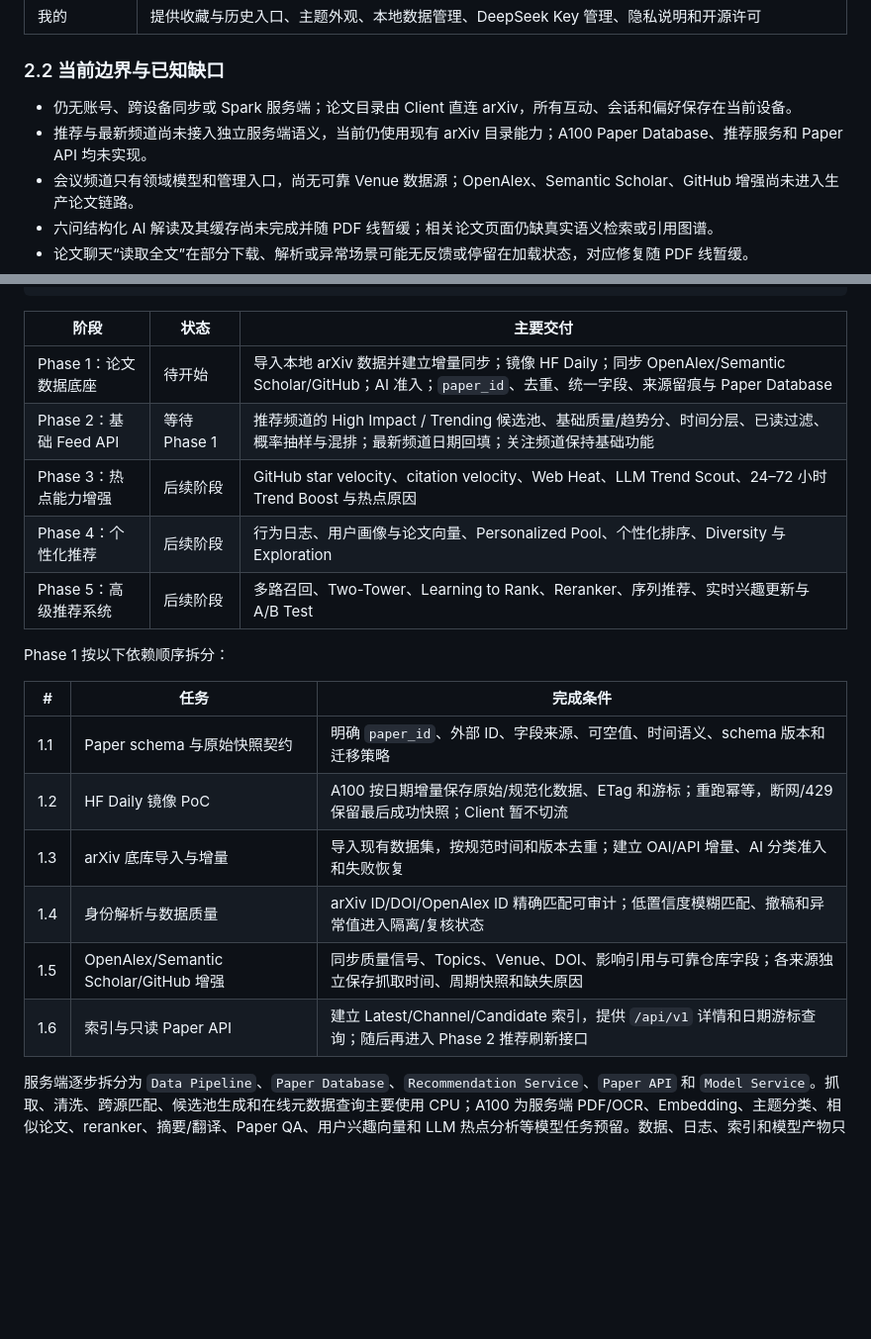
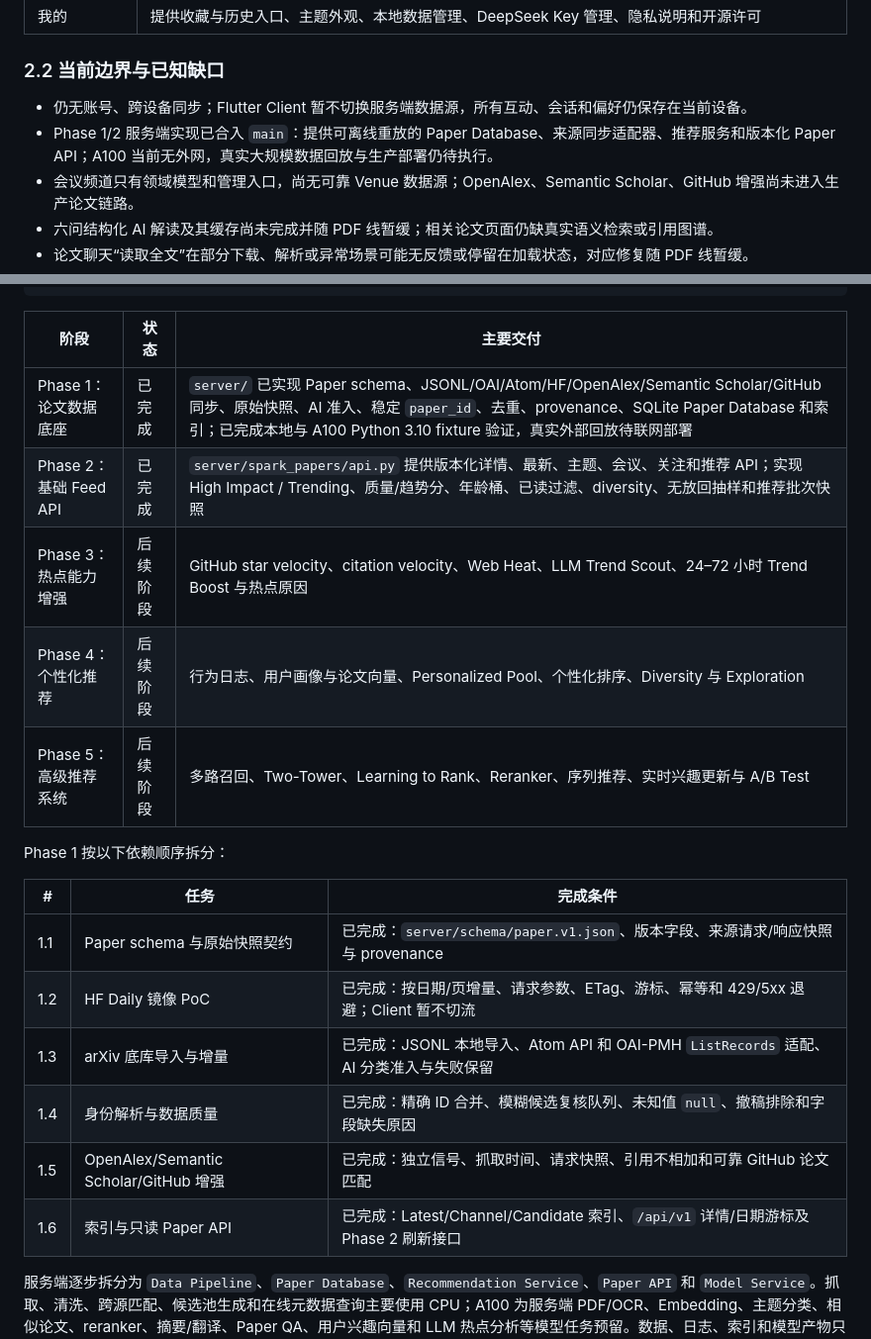
Before and after one commit to Fantasyawsd/Spark, a Markdown page: docs/development.md, 2 parts joined by grey strips. Shown at 99% size. GitHub-like rendering; blank space fills up the shorter version.

Commit message:
文档（归档）：更新论文数据主线状态与后续计划

```diff
--- a/docs/development.md
+++ b/docs/development.md
@@ -56,8 +56,8 @@ Spark 面向个人研究者，核心闭环由三个一级能力组成：
 
 ### 2.2 当前边界与已知缺口
 
-- 仍无账号、跨设备同步或 Spark 服务端；论文目录由 Client 直连 arXiv，所有互动、会话和偏好保存在当前设备。
-- 推荐与最新频道尚未接入独立服务端语义，当前仍使用现有 arXiv 目录能力；A100 Paper Database、推荐服务和 Paper API 均未实现。
+- 仍无账号、跨设备同步；Flutter Client 暂不切换服务端数据源，所有互动、会话和偏好仍保存在当前设备。
+- Phase 1/2 服务端实现已合入 `main`：提供可离线重放的 Paper Database、来源同步适配器、推荐服务和版本化 Paper API；A100 当前无外网，真实大规模数据回放与生产部署仍待执行。
 - 会议频道只有领域模型和管理入口，尚无可靠 Venue 数据源；OpenAlex、Semantic Scholar、GitHub 增强尚未进入生产论文链路。
 - 六问结构化 AI 解读及其缓存尚未完成并随 PDF 线暂缓；相关论文页面仍缺真实语义检索或引用图谱。
 - 论文聊天“读取全文”在部分下载、解析或异常场景可能无反馈或停留在加载状态，对应修复随 PDF 线暂缓。
@@ -99,8 +99,8 @@ OpenAlex / Semantic Scholar / GitHub 增强 ─┘
 
 | 阶段 | 状态 | 主要交付 |
 | --- | --- | --- |
-| Phase 1：论文数据底座 | 待开始 | 导入本地 arXiv 数据并建立增量同步；镜像 HF Daily；同步 OpenAlex/Semantic Scholar/GitHub；AI 准入；`paper_id`、去重、统一字段、来源留痕与 Paper Database |
-| Phase 2：基础 Feed API | 等待 Phase 1 | 推荐频道的 High Impact / Trending 候选池、基础质量/趋势分、时间分层、已读过滤、概率抽样与混排；最新频道日期回填；关注频道保持基础功能 |
+| Phase 1：论文数据底座 | 已完成 | `server/` 已实现 Paper schema、JSONL/OAI/Atom/HF/OpenAlex/Semantic Scholar/GitHub 同步、原始快照、AI 准入、稳定 `paper_id`、去重、provenance、SQLite Paper Database 和索引；已完成本地与 A100 Python 3.10 fixture 验证，真实外部回放待联网部署 |
+| Phase 2：基础 Feed API | 已完成 | `server/spark_papers/api.py` 提供版本化详情、最新、主题、会议、关注和推荐 API；实现 High Impact / Trending、质量/趋势分、年龄桶、已读过滤、diversity、无放回抽样和推荐批次快照 |
 | Phase 3：热点能力增强 | 后续阶段 | GitHub star velocity、citation velocity、Web Heat、LLM Trend Scout、24–72 小时 Trend Boost 与热点原因 |
 | Phase 4：个性化推荐 | 后续阶段 | 行为日志、用户画像与论文向量、Personalized Pool、个性化排序、Diversity 与 Exploration |
 | Phase 5：高级推荐系统 | 后续阶段 | 多路召回、Two-Tower、Learning to Rank、Reranker、序列推荐、实时兴趣更新与 A/B Test |
@@ -109,12 +109,12 @@ Phase 1 按以下依赖顺序拆分：
 
 | # | 任务 | 完成条件 |
 | --- | --- | --- |
-| 1.1 | Paper schema 与原始快照契约 | 明确 `paper_id`、外部 ID、字段来源、可空值、时间语义、schema 版本和迁移策略 |
-| 1.2 | HF Daily 镜像 PoC | A100 按日期增量保存原始/规范化数据、ETag 和游标；重跑幂等，断网/429 保留最后成功快照；Client 暂不切流 |
-| 1.3 | arXiv 底库导入与增量 | 导入现有数据集，按规范时间和版本去重；建立 OAI/API 增量、AI 分类准入和失败恢复 |
-| 1.4 | 身份解析与数据质量 | arXiv ID/DOI/OpenAlex ID 精确匹配可审计；低置信度模糊匹配、撤稿和异常值进入隔离/复核状态 |
-| 1.5 | OpenAlex/Semantic Scholar/GitHub 增强 | 同步质量信号、Topics、Venue、DOI、影响引用与可靠仓库字段；各来源独立保存抓取时间、周期快照和缺失原因 |
-| 1.6 | 索引与只读 Paper API | 建立 Latest/Channel/Candidate 索引，提供 `/api/v1` 详情和日期游标查询；随后再进入 Phase 2 推荐刷新接口 |
+| 1.1 | Paper schema 与原始快照契约 | 已完成：`server/schema/paper.v1.json`、版本字段、来源请求/响应快照与 provenance |
+| 1.2 | HF Daily 镜像 PoC | 已完成：按日期/页增量、请求参数、ETag、游标、幂等和 429/5xx 退避；Client 暂不切流 |
+| 1.3 | arXiv 底库导入与增量 | 已完成：JSONL 本地导入、Atom API 和 OAI-PMH `ListRecords` 适配、AI 分类准入与失败保留 |
+| 1.4 | 身份解析与数据质量 | 已完成：精确 ID 合并、模糊候选复核队列、未知值 `null`、撤稿排除和字段缺失原因 |
+| 1.5 | OpenAlex/Semantic Scholar/GitHub 增强 | 已完成：独立信号、抓取时间、请求快照、引用不相加和可靠 GitHub 论文匹配 |
+| 1.6 | 索引与只读 Paper API | 已完成：Latest/Channel/Candidate 索引、`/api/v1` 详情/日期游标及 Phase 2 刷新接口 |
 
 服务端逐步拆分为 `Data Pipeline`、`Paper Database`、`Recommendation Service`、`Paper API` 和 `Model Service`。抓取、清洗、跨源匹配、候选池生成和在线元数据查询主要使用 CPU；A100 为服务端 PDF/OCR、Embedding、主题分类、相似论文、reranker、摘要/翻译、Paper QA、用户兴趣向量和 LLM 热点分析等模型任务预留。数据、日志、索引和模型产物只落在 `/data2/fanjiahao/...`；每次安装依赖或下载数据前按服务器规范探测网络，禁止向 `/`、`/home`、`/data1` 或 `/data3` 落大数据。
 
```
Also changed, not shown: 1 other file.
